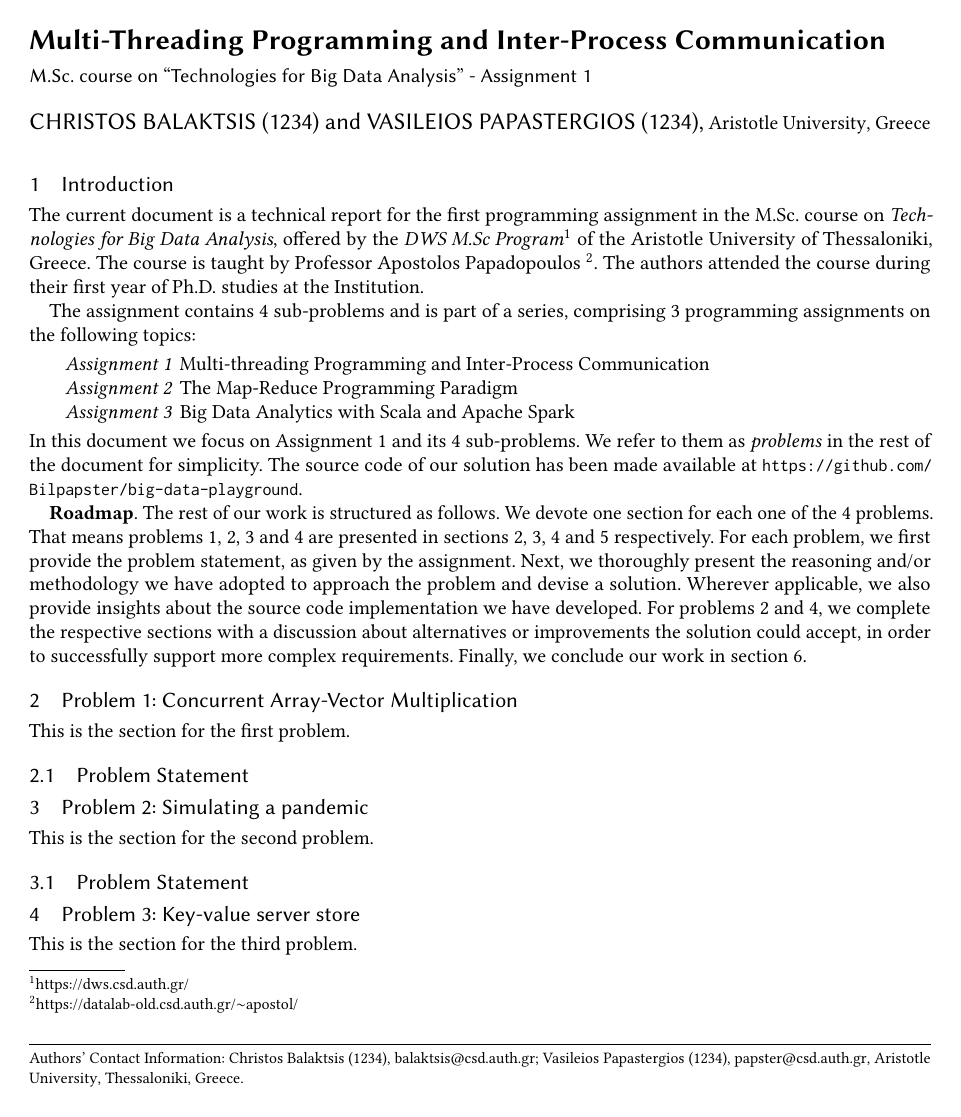
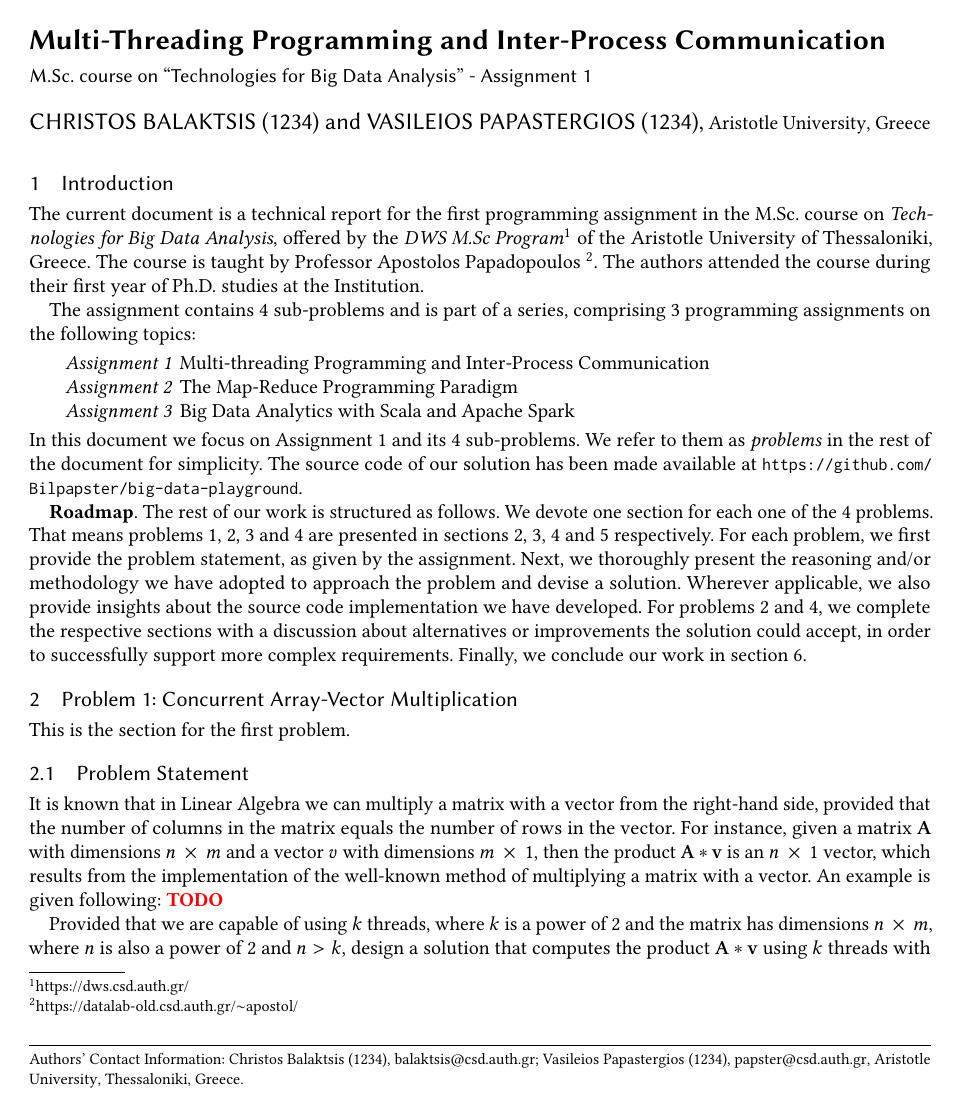
Before and after one commit to Bilpapster/big-data-playground, a LaTeX paper (1. Multi-threading and inter-process communication/report/main.tex): page 1 of 2. Compiled offline with pdfLaTeX.

Commit message:
Add problem statement for problem 1

```diff
--- a/1. Multi-threading and inter-process communication/report/main.tex
+++ b/1. Multi-threading and inter-process communication/report/main.tex
@@ -50,6 +50,9 @@ The rest of our work is structured as follows. We devote one section for each on
 \label{section:problem1}
 This is the section for the first problem.
 \subsection{Problem Statement}
+It is known that in Linear Algebra we can multiply a matrix with a vector from the right-hand side, provided that the number of columns in the matrix equals the number of rows in the vector. For instance, given a matrix $\mathbf{A}$ with dimensions $n~\times~m$ and a vector $v$ with dimensions $m~\times~1$, then the product $\mathbf{A}*\mathbf{v}$ is an $n~\times~1$ vector, which results from the implementation of the well-known method of multiplying a matrix with a vector. An example is given following: \todo
+
+Provided that we are capable of using $k$ threads, where $k$ is a power of 2 and the matrix has dimensions $n~\times~m$, where $n$ is also a power of 2 and $n>k$, design a solution that computes the product $\mathbf{A}*\mathbf{v}$ using $k$ threads with the most efficient way. Your solution has to initialize both the matrix $\mathbf{A}$ and the vector $\mathbf{v}$ with random numbers in the range $[0, 10]$.
 
 \section{Problem 2: Simulating a pandemic}
 \label{section:problem2}
```
Also changed, not shown: 1. Multi-threading and inter-process communication/report/main.pdf.
